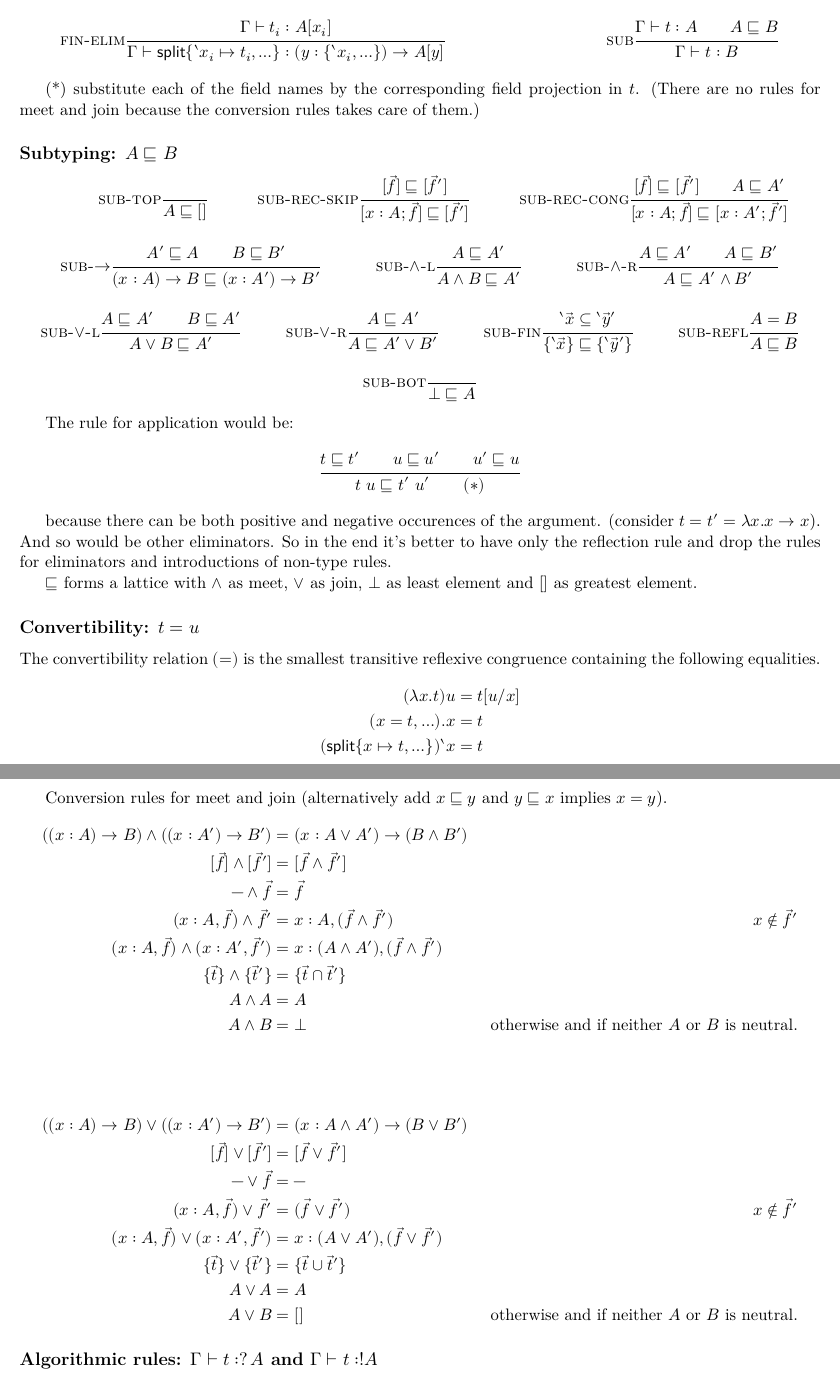
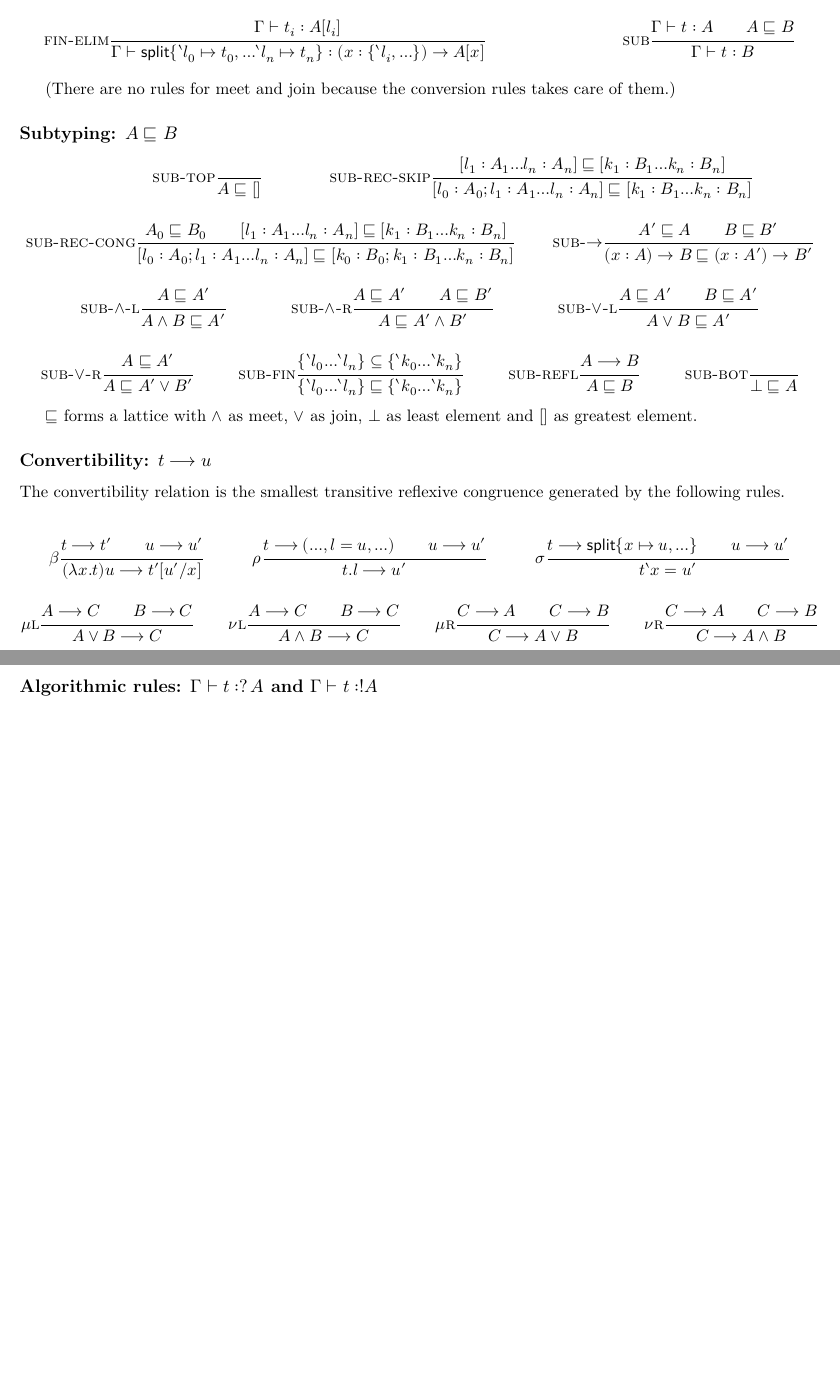
Before and after one commit to GU-CLASP/ttr, a LaTeX document (doc/ttr.tex): two parts of pages 2 and 3 of 3, joined at a grey line, cut so that both start at the same text, the shorter picture padded with empty space. Compiled offline with XeLaTeX.

Commit message:
various fixes

```diff
--- a/doc/ttr.tex
+++ b/doc/ttr.tex
@@ -40,11 +40,11 @@
 \newcommandx{\thiswillnotshow}[2][1=]{\todo[disable,#1]{#2}} % will replace \resolved in the final document
 % Link in bibliography interpreted as hyperlinks.
 \newcommand{\HREF}[2]{\href{#1}{#2}}
-\newcommand{\istype}{~\text{type}}
+\newcommand{\istype}{: \Type}
 
 \newtheorem{definition}{Definition}
 \newtheorem{lemma}{Lemma}
-
+\newtheorem{theorem}{Theorem}
 \author{Jean-Philippe Bernardy}
 \date{\today}
 \title{TTR formal system}
@@ -172,8 +166,8 @@ Type-checking rules:
 
   \ru{fin-elim}
   \inferrule
-  {Γ ⊢ t_i : A[x_i]  }
-  {Γ ⊢ \splt {`x_i ↦ t_i, …} : (y : \fin { `x_i, … }) → A[y] }
+  {Γ ⊢ t_i : A[l_i]  }
+  {Γ ⊢ \splt {`l_0 ↦ t_0, …`l_n ↦ t_n} : (x : \fin { `l_i, … }) → A[x] }
 
   % \ru{meet-intro}
   % \inferrule
@@ -192,8 +186,6 @@ Type-checking rules:
 
 \end{mathpar}
 
-(*) substitute each of the field names by the corresponding field
-projection in $t$.
 (There are no rules for meet and join because the conversion rules takes care of them.)
 
 \subsection*{Subtyping: $A ⊑ B$}
@@ -207,13 +199,13 @@ projection in $t$.
 
   \ru{sub-rec-skip}
   \inferrule
-    {[\vec f] ⊑ [\vec f']}
-    {[x:A;\vec f] ⊑ [\vec f']}
+    {[l_1:A_1 …  l_n:A_n] ⊑ [k_1:B_1 …  k_n:B_n]}
+    {[l_0:A_0; l_1:A_1 …  l_n:A_n] ⊑ [k_1:B_1 …  k_n:B_n]}
 
   \ru{sub-rec-cong}
   \inferrule
-    {[\vec f] ⊑ [\vec f'] \\ A ⊑ A'}
-    {[x:A;\vec f] ⊑ [x:A';\vec f']}
+    {A_0 ⊑ B_0 \\ [l_1:A_1 …  l_n:A_n] ⊑ [k_1:B_1 …  k_n:B_n]}
+    {[l_0:A_0; l_1:A_1 …  l_n:A_n] ⊑ [k_0:B_0;k_1:B_1 …  k_n:B_n]}
 
   \ru{sub-$→$}
   \inferrule
@@ -242,12 +234,12 @@ projection in $t$.
 
   \ru{sub-fin}
   \inferrule
-    {`\vec x ⊆ {`\vec y'} }
-    {\fin {`\vec x} ⊑ \fin {`\vec y'} }
+    {\fin {`l_0 … `l_n} ⊆ \fin {`k_0 … `k_n} }
+    {\fin {`l_0 … `l_n} ⊑ \fin {`k_0 … `k_n} }
 
   \ru{sub-refl}
   \inferrule
-    {A = B}
+    {A ⟶ B}
     {A ⊑ B}
 
   \ru{sub-bot}
@@ -258,18 +250,18 @@ projection in $t$.
   \end{mathpar}
 
 
-  The rule for application would be:
-  \begin{mathpar}
-  \inferrule
-    {t ⊑ t' \\ u⊑u' \\ u'⊑u}
-    {t u ⊑ t' u' \\ (*)}
-  \end{mathpar}
+  % The rule for application would be:
+  % \begin{mathpar}
+  % \inferrule
+  %   {t ⊑ t' \\ u⊑u' \\ u'⊑u}
+  %   {t u ⊑ t' u' \\ (*)}
+  % \end{mathpar}
 
-  because there can be both positive and negative occurences of the
-  argument. (consider $t = t' = λx. x → x$). And so would be other
-  eliminators. So in the end it's better to have only the reflection
-  rule and drop the rules for eliminators and introductions of
-  non-type rules.
+  % because there can be both positive and negative occurences of the
+  % argument. (consider $t = t' = λx. x → x$). And so would be other
+  % eliminators. So in the end it's better to have only the reflection
+  % rule and drop the rules for eliminators and introductions of
+  % non-type rules.
 
   $⊑$ forms a lattice with
   $∧$ as meet,
@@ -277,15 +269,40 @@ projection in $t$.
   $⊥$ as least element and
   $[]$ as greatest element.
 
-\subsection*{Convertibility: $t = u$}
+\subsection*{Convertibility: $t ⟶ u$}
 
-The convertibility relation $(=)$ is the smallest transitive
-  reflexive congruence containing the following equalities.
-\begin{align*}
-  (λx.t) u & = t[u/x]\\
-  (x = t, …).x & = t\\
-  (\splt {x ↦ t, …}) `x & = t \\
-\end{align*}
+The convertibility relation is the smallest transitive
+reflexive congruence generated by the following rules.
+
+\begin{mathpar}
+  \ru{$β$}\inferrule
+  {t ⟶ t' \\ u ⟶ u'}
+  {(λx.t) u ⟶ t'[u'/x]}
+
+  \ru{$ρ$}\inferrule
+  {t ⟶ (…, l = u, …) \\ u ⟶ u'}
+  {t.l ⟶ u'}
+
+  \ru{$σ$}\inferrule
+  {t ⟶ \splt {x ↦ u, …} \\ u ⟶ u'}
+  {t `x = u'}
+
+  \ru{$μ$l}\inferrule
+  {A ⟶ C \\ B ⟶ C}
+  {A ∨ B ⟶ C}
+
+  \ru{$ν$l}\inferrule
+  {A ⟶ C \\ B ⟶ C}
+  {A ∧ B ⟶ C}
+
+  \ru{$μ$r}\inferrule
+  {C ⟶ A \\ C ⟶ B}
+  {C ⟶ A ∨ B}
+
+  \ru{$ν$r}\inferrule
+  {C ⟶ A \\ C ⟶ B}
+  {C ⟶ A ∧ B }
+\end{mathpar}
 
 
   % \ru{sub-lam}
@@ -303,29 +320,29 @@ The convertibility relation $(=)$ is the smallest transitive
   %   {\fin x'_i ⊆ \fin x_i \\ x_i = x_j ⟶ t_i ⊑ t'_i}
   %   {\splt {x_i ↦ t_i} ⊑ \splt {x'_i ↦ t'_i} }
 
-Conversion rules for meet and join (alternatively add $x ⊑ y$ and
-$y ⊑ x$ implies $x = y$).
-\begin{align*}
-  ((x:A) → B) ∧ ((x:A') → B') &= (x:A ∨ A') → (B ∧ B') \\
-  [\vec f] ∧ [\vec f']                  &= [\vec f ∧ \vec f'] \\
-  ─ ∧ \vec f       &= \vec f \\
-  (x:A,\vec f) ∧ \vec f'       &= x:A,(\vec f ∧ \vec f')  & x ∉ \vec f' \\
-  (x:A,\vec f) ∧ (x:A',\vec f')       &= x:(A ∧ A'),(\vec f ∧ \vec f') \\
-  \{ \vec t \} ∧ \{ \vec t' \} & = \{ \vec t ∩ \vec t' \} \\
-  A ∧ A & = A \\
-  A ∧ B & = ⊥ & \text {otherwise and if neither $A$ or $B$ is neutral.} \\
-\end{align*}
+% Conversion rules for meet and join (alternatively add $x ⊑ y$ and
+% $y ⊑ x$ implies $x = y$).
+% \begin{align*}
+%   ((x:A) → B) ∧ ((x:A') → B') &= (x:A ∨ A') → (B ∧ B') \\
+%   [\vec f] ∧ [\vec f']                  &= [\vec f ∧ \vec f'] \\
+%   ─ ∧ \vec f       &= \vec f \\
+%   (x:A,\vec f) ∧ \vec f'       &= x:A,(\vec f ∧ \vec f')  & x ∉ \vec f' \\
+%   (x:A,\vec f) ∧ (x:A',\vec f')       &= x:(A ∧ A'),(\vec f ∧ \vec f') \\
+%   \{ \vec t \} ∧ \{ \vec t' \} & = \{ \vec t ∩ \vec t' \} \\
+%   A ∧ A & = A \\
+%   A ∧ B & = ⊥ & \text {otherwise and if neither $A$ or $B$ is neutral.} \\
+% \end{align*}
 
-\begin{align*}
-  ((x:A) → B) ∨ ((x:A') → B') &= (x:A ∧ A') → (B ∨ B') \\
-  [\vec f] ∨ [\vec f']                  &= [\vec f ∨ \vec f'] \\
-  ─ ∨ \vec f       &= ─ \\
-  (x:A,\vec f) ∨ \vec f'       &= (\vec f ∨ \vec f')  & x ∉ \vec f' \\
-  (x:A,\vec f) ∨ (x:A',\vec f')       &= x:(A ∨ A'),(\vec f ∨ \vec f') \\
-  \{ \vec t \} ∨ \{ \vec t' \} & = \{ \vec t ∪ \vec t' \} \\
-  A ∨ A & = A \\
-  A ∨ B & = [] & \text {otherwise and if neither $A$ or $B$ is neutral.}
-\end{align*}
+% \begin{align*}
+%   ((x:A) → B) ∨ ((x:A') → B') &= (x:A ∧ A') → (B ∨ B') \\
+%   [\vec f] ∨ [\vec f']                  &= [\vec f ∨ \vec f'] \\
+%   ─ ∨ \vec f       &= ─ \\
+%   (x:A,\vec f) ∨ \vec f'       &= (\vec f ∨ \vec f')  & x ∉ \vec f' \\
+%   (x:A,\vec f) ∨ (x:A',\vec f')       &= x:(A ∨ A'),(\vec f ∨ \vec f') \\
+%   \{ \vec t \} ∨ \{ \vec t' \} & = \{ \vec t ∪ \vec t' \} \\
+%   A ∨ A & = A \\
+%   A ∨ B & = [] & \text {otherwise and if neither $A$ or $B$ is neutral.}
+% \end{align*}
 
 % Perhaps have a parallel execution as the introductor of meet?
 % (t|u) : A ∧ B
```
Also changed, not shown: doc/ttr.tex (93 more changed lines).
